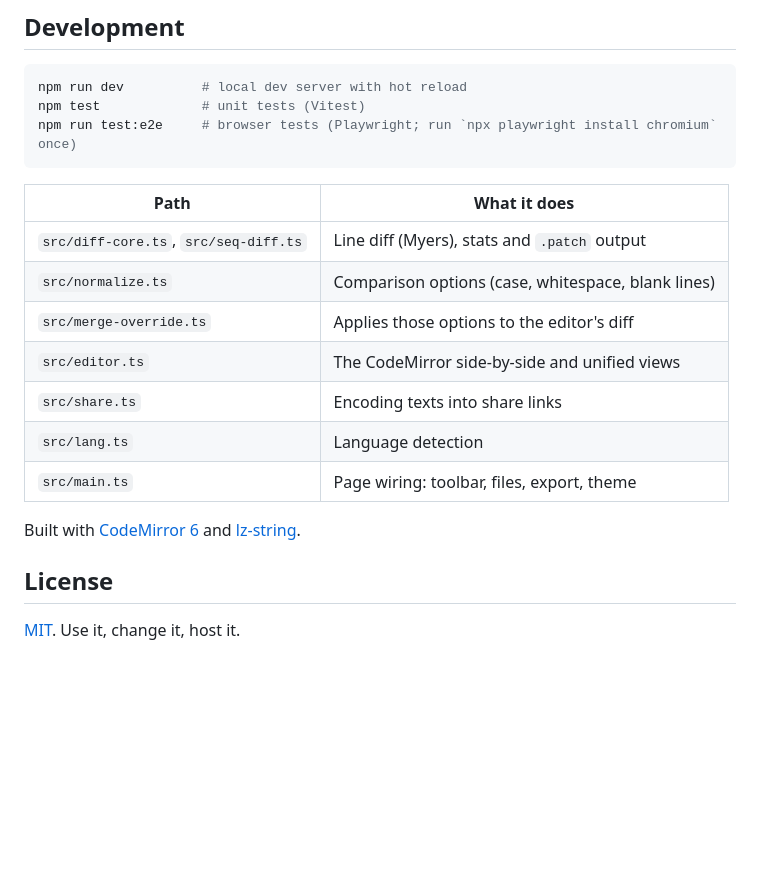
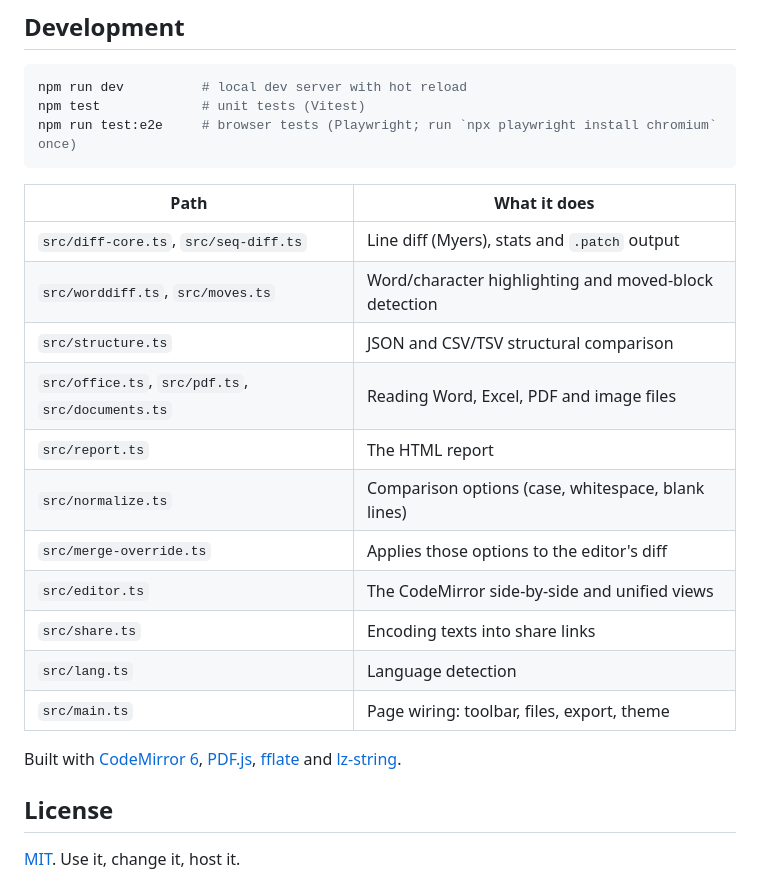
Before and after one commit to JamesClayPatton/text-compare, a Markdown page: README.md, the part around the change printed below. GitHub-like rendering; blank space fills up the shorter version.

```diff
--- a/README.md
+++ b/README.md
@@ -73,6 +85,10 @@ npm run test:e2e     # browser tests (Playwright; run `npx playwright install ch
 | Path | What it does |
 | --- | --- |
 | `src/diff-core.ts`, `src/seq-diff.ts` | Line diff (Myers), stats and `.patch` output |
+| `src/worddiff.ts`, `src/moves.ts` | Word/character highlighting and moved-block detection |
+| `src/structure.ts` | JSON and CSV/TSV structural comparison |
+| `src/office.ts`, `src/pdf.ts`, `src/documents.ts` | Reading Word, Excel, PDF and image files |
+| `src/report.ts` | The HTML report |
 | `src/normalize.ts` | Comparison options (case, whitespace, blank lines) |
 | `src/merge-override.ts` | Applies those options to the editor's diff |
 | `src/editor.ts` | The CodeMirror side-by-side and unified views |
@@ -80,7 +96,7 @@ npm run test:e2e     # browser tests (Playwright; run `npx playwright install ch
 | `src/lang.ts` | Language detection |
 | `src/main.ts` | Page wiring: toolbar, files, export, theme |
 
-Built with [CodeMirror 6](https://codemirror.net) and [lz-string](https://github.com/pieroxy/lz-string).
+Built with [CodeMirror 6](https://codemirror.net), [PDF.js](https://mozilla.github.io/pdf.js/), [fflate](https://github.com/101arrowz/fflate) and [lz-string](https://github.com/pieroxy/lz-string).
 
 ## License
 
```
Also changed, not shown: other parts of README.md (+23 -11 lines), docs/screenshot-dark.png, docs/screenshot-light.png, 1 other file.
